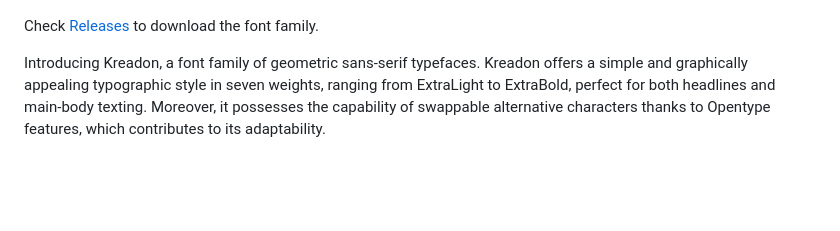
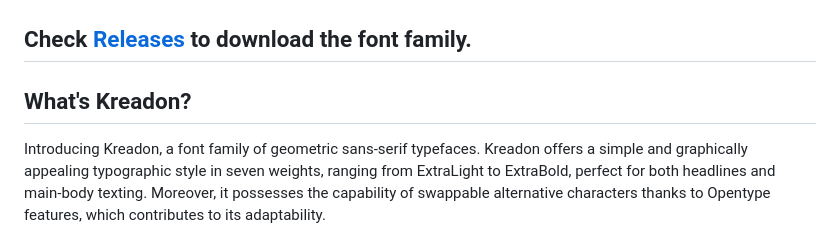
Before and after one commit to Kohakuno-Layer/Kreadon, a Markdown page: README.md, the part around the change. GitHub-like rendering; blank space fills up the shorter version.

```diff
--- a/README.md
+++ b/README.md
@@ -14,7 +14,9 @@
 
 ![Sample Image](documentation/32.png)
 
-Check [Releases](https://github.com/Kohakuno-Layer/Kreadon/releases) to download the font family.
+## Check [Releases](https://github.com/Kohakuno-Layer/Kreadon/releases) to download the font family.
+
+## What's Kreadon?
 
 Introducing Kreadon, a font family of geometric sans-serif typefaces. Kreadon offers a simple and graphically appealing typographic style in seven weights, ranging from ExtraLight to ExtraBold, perfect for both headlines and main-body texting. Moreover, it possesses the capability of swappable alternative characters thanks to Opentype features, which contributes to its adaptability.
 
```
